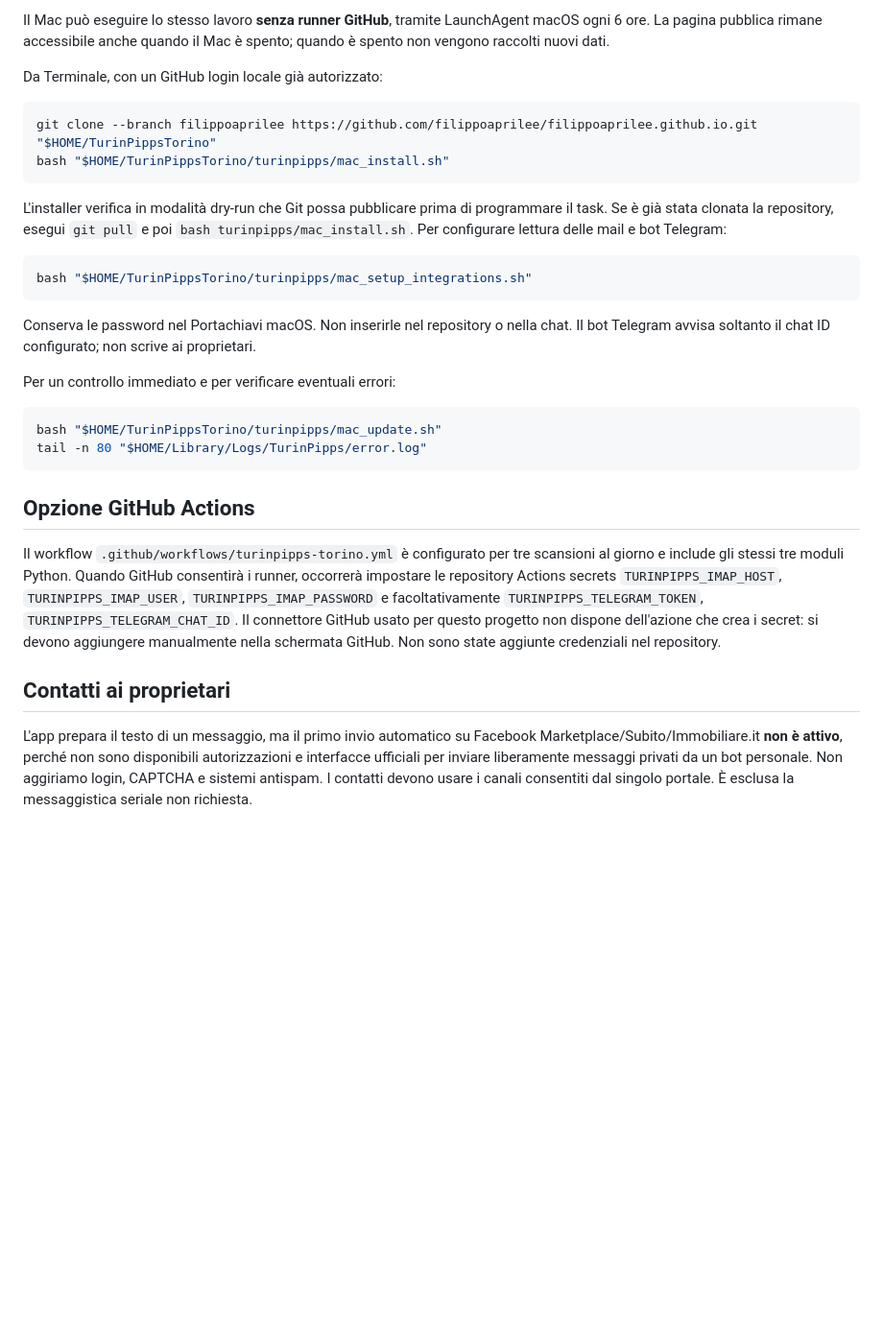
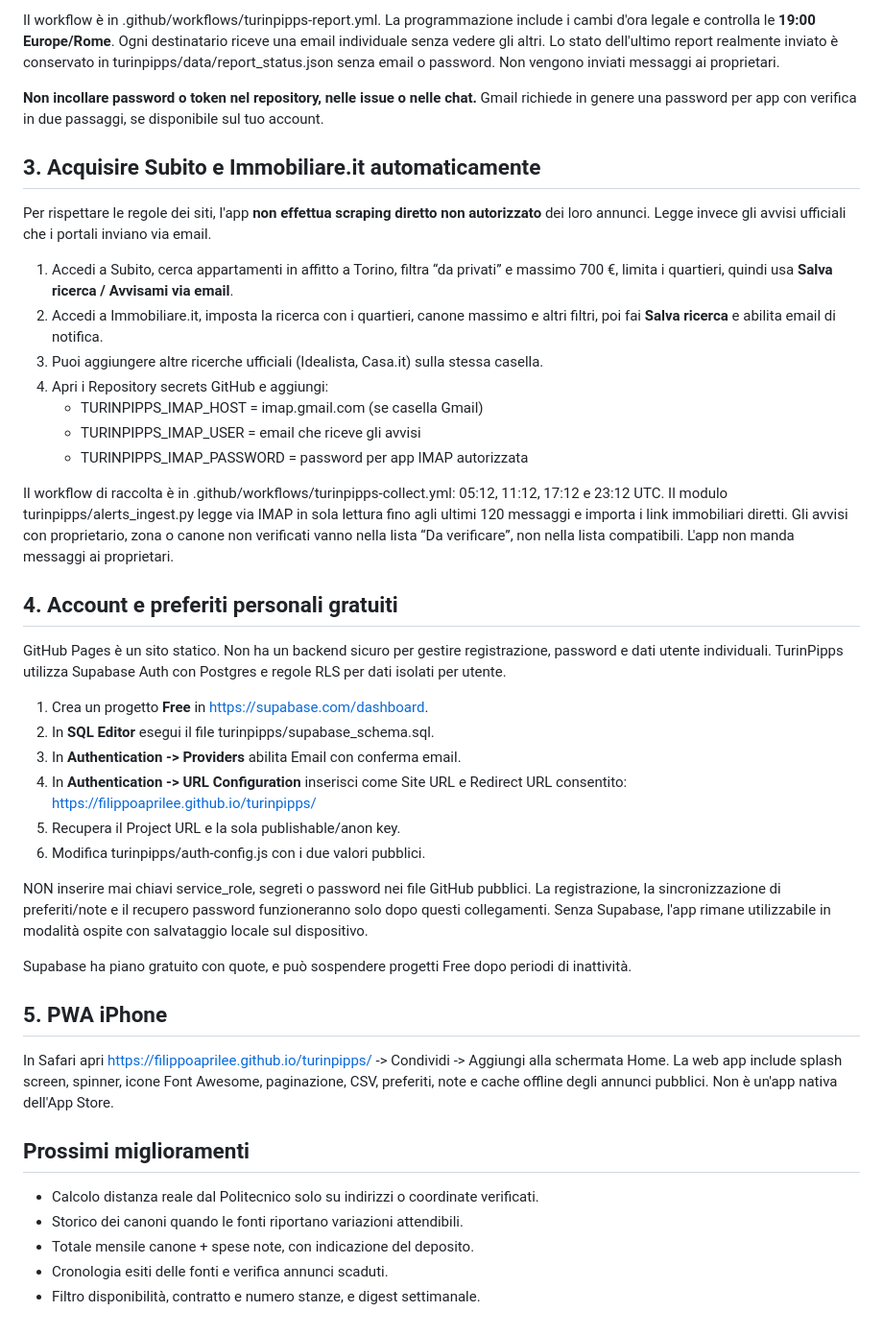
Before and after one commit to filippoaprilee/filippoaprilee.github.io, a Markdown page: turinpipps/README.md, the part around one of its changes. Shown at 96% size. GitHub-like rendering; blank space fills up the shorter version.

````diff
--- a/turinpipps/README.md
+++ b/turinpipps/README.md
@@ -53,25 +43,46 @@ Il runner GitHub standard del tuo account continua a fallire prima di eseguire u
 
-Il Mac può eseguire lo stesso lavoro **senza runner GitHub**, tramite LaunchAgent macOS ogni 6 ore. La pagina pubblica rimane accessibile anche quando il Mac è spento; quando è spento non vengono raccolti nuovi dati.
+Il workflow è in .github/workflows/turinpipps-report.yml.
+La programmazione include i cambi d'ora legale e controlla le **19:00 Europe/Rome**. Ogni destinatario riceve una email individuale senza vedere gli altri. Lo stato dell'ultimo report realmente inviato è conservato in turinpipps/data/report_status.json senza email o password. Non vengono inviati messaggi ai proprietari.
 
-Da Terminale, con un GitHub login locale già autorizzato:
-```bash
-git clone --branch filippoaprilee https://github.com/filippoaprilee/filippoaprilee.github.io.git "$HOME/TurinPippsTorino"
-bash "$HOME/TurinPippsTorino/turinpipps/mac_install.sh"
-```
-L'installer verifica in modalità dry-run che Git possa pubblicare prima di programmare il task. Se è già stata clonata la repository, esegui `git pull` e poi `bash turinpipps/mac_install.sh`. Per configurare lettura delle mail e bot Telegram:
-```bash
-bash "$HOME/TurinPippsTorino/turinpipps/mac_setup_integrations.sh"
-```
-Conserva le password nel Portachiavi macOS. Non inserirle nel repository o nella chat. Il bot Telegram avvisa soltanto il chat ID configurato; non scrive ai proprietari.
+**Non incollare password o token nel repository, nelle issue o nelle chat.** Gmail richiede in genere una password per app con verifica in due passaggi, se disponibile sul tuo account.
 
-Per un controllo immediato e per verificare eventuali errori:
-```bash
-bash "$HOME/TurinPippsTorino/turinpipps/mac_update.sh"
-tail -n 80 "$HOME/Library/Logs/TurinPipps/error.log"
-```
+## 3. Acquisire Subito e Immobiliare.it automaticamente
 
-## Opzione GitHub Actions
-Il workflow `.github/workflows/turinpipps-torino.yml` è configurato per tre scansioni al giorno e include gli stessi tre moduli Python. Quando GitHub consentirà i runner, occorrerà impostare le repository Actions secrets `TURINPIPPS_IMAP_HOST`, `TURINPIPPS_IMAP_USER`, `TURINPIPPS_IMAP_PASSWORD` e facoltativamente `TURINPIPPS_TELEGRAM_TOKEN`, `TURINPIPPS_TELEGRAM_CHAT_ID`. Il connettore GitHub usato per questo progetto non dispone dell'azione che crea i secret: si devono aggiungere manualmente nella schermata GitHub. Non sono state aggiunte credenziali nel repository.
+Per rispettare le regole dei siti, l'app **non effettua scraping diretto non autorizzato** dei loro annunci. Legge invece gli avvisi ufficiali che i portali inviano via email.
 
-## Contatti ai proprietari
-L'app prepara il testo di un messaggio, ma il primo invio automatico su Facebook Marketplace/Subito/Immobiliare.it **non è attivo**, perché non sono disponibili autorizzazioni e interfacce ufficiali per inviare liberamente messaggi privati da un bot personale. Non aggiriamo login, CAPTCHA e sistemi antispam. I contatti devono usare i canali consentiti dal singolo portale. È esclusa la messaggistica seriale non richiesta.
+1. Accedi a Subito, cerca appartamenti in affitto a Torino, filtra “da privati” e massimo 700 €, limita i quartieri, quindi usa **Salva ricerca / Avvisami via email**.
+2. Accedi a Immobiliare.it, imposta la ricerca con i quartieri, canone massimo e altri filtri, poi fai **Salva ricerca** e abilita email di notifica.
+3. Puoi aggiungere altre ricerche ufficiali (Idealista, Casa.it) sulla stessa casella.
+4. Apri i Repository secrets GitHub e aggiungi:
+   - TURINPIPPS_IMAP_HOST = imap.gmail.com (se casella Gmail)
+   - TURINPIPPS_IMAP_USER = email che riceve gli avvisi
+   - TURINPIPPS_IMAP_PASSWORD = password per app IMAP autorizzata
+
+Il workflow di raccolta è in .github/workflows/turinpipps-collect.yml: 05:12, 11:12, 17:12 e 23:12 UTC. Il modulo turinpipps/alerts_ingest.py legge via IMAP in sola lettura fino agli ultimi 120 messaggi e importa i link immobiliari diretti. Gli avvisi con proprietario, zona o canone non verificati vanno nella lista “Da verificare”, non nella lista compatibili. L'app non manda messaggi ai proprietari.
+
+## 4. Account e preferiti personali gratuiti
+
+GitHub Pages è un sito statico. Non ha un backend sicuro per gestire registrazione, password e dati utente individuali. TurinPipps utilizza Supabase Auth con Postgres e regole RLS per dati isolati per utente.
+
+1. Crea un progetto **Free** in https://supabase.com/dashboard.
+2. In **SQL Editor** esegui il file turinpipps/supabase_schema.sql.
+3. In **Authentication -> Providers** abilita Email con conferma email.
+4. In **Authentication -> URL Configuration** inserisci come Site URL e Redirect URL consentito: https://filippoaprilee.github.io/turinpipps/
+5. Recupera il Project URL e la sola publishable/anon key.
+6. Modifica turinpipps/auth-config.js con i due valori pubblici.
+
+NON inserire mai chiavi service_role, segreti o password nei file GitHub pubblici. La registrazione, la sincronizzazione di preferiti/note e il recupero password funzioneranno solo dopo questi collegamenti. Senza Supabase, l'app rimane utilizzabile in modalità ospite con salvataggio locale sul dispositivo.
+
+Supabase ha piano gratuito con quote, e può sospendere progetti Free dopo periodi di inattività.
+
+## 5. PWA iPhone
+
+In Safari apri https://filippoaprilee.github.io/turinpipps/ -> Condividi -> Aggiungi alla schermata Home. La web app include splash screen, spinner, icone Font Awesome, paginazione, CSV, preferiti, note e cache offline degli annunci pubblici. Non è un'app nativa dell'App Store.
+
+## Prossimi miglioramenti
+
+- Calcolo distanza reale dal Politecnico solo su indirizzi o coordinate verificati.
+- Storico dei canoni quando le fonti riportano variazioni attendibili.
+- Totale mensile canone + spese note, con indicazione del deposito.
+- Cronologia esiti delle fonti e verifica annunci scaduti.
+- Filtro disponibilità, contratto e numero stanze, e digest settimanale.
````
Also changed, not shown: other parts of turinpipps/README.md (+29 -39 lines).
